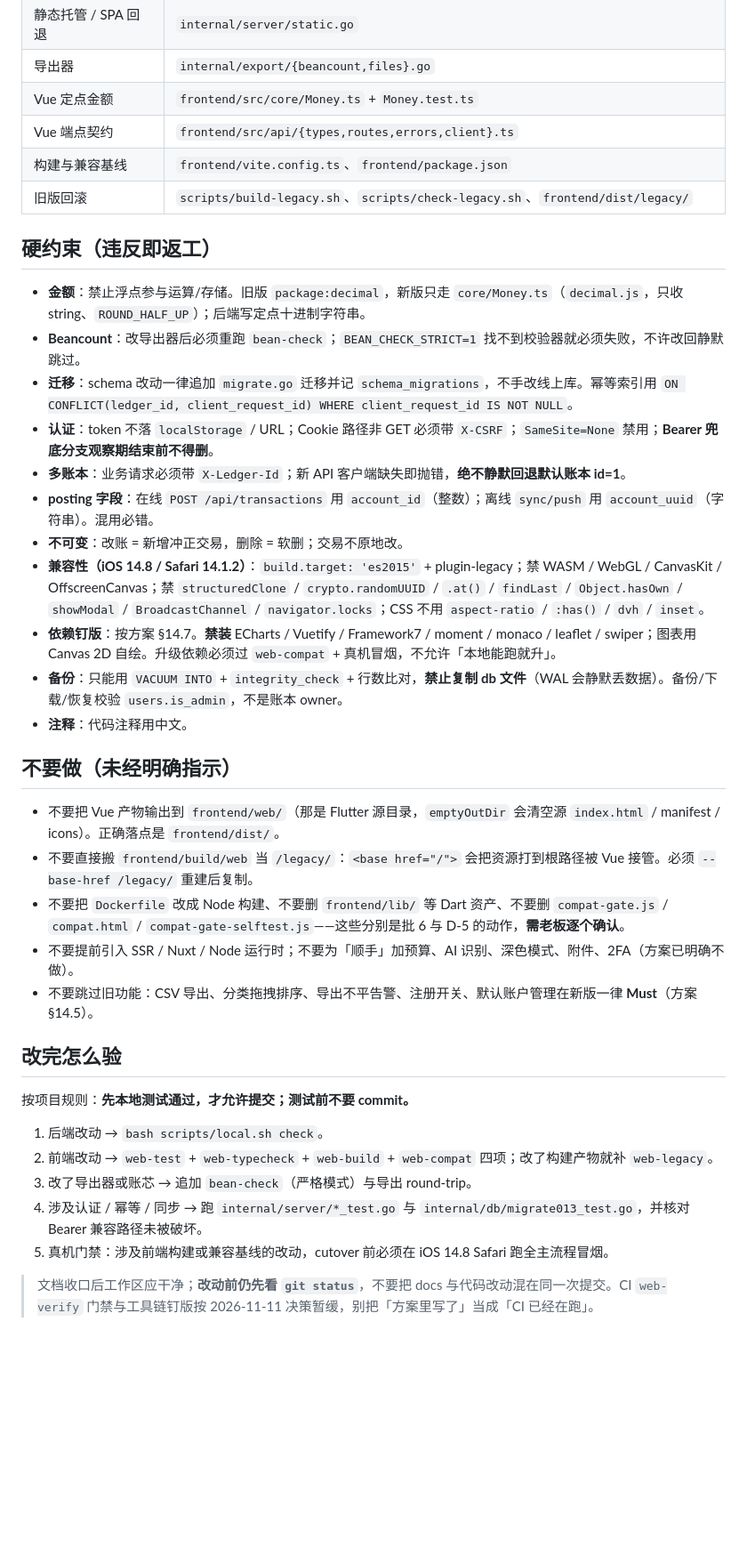
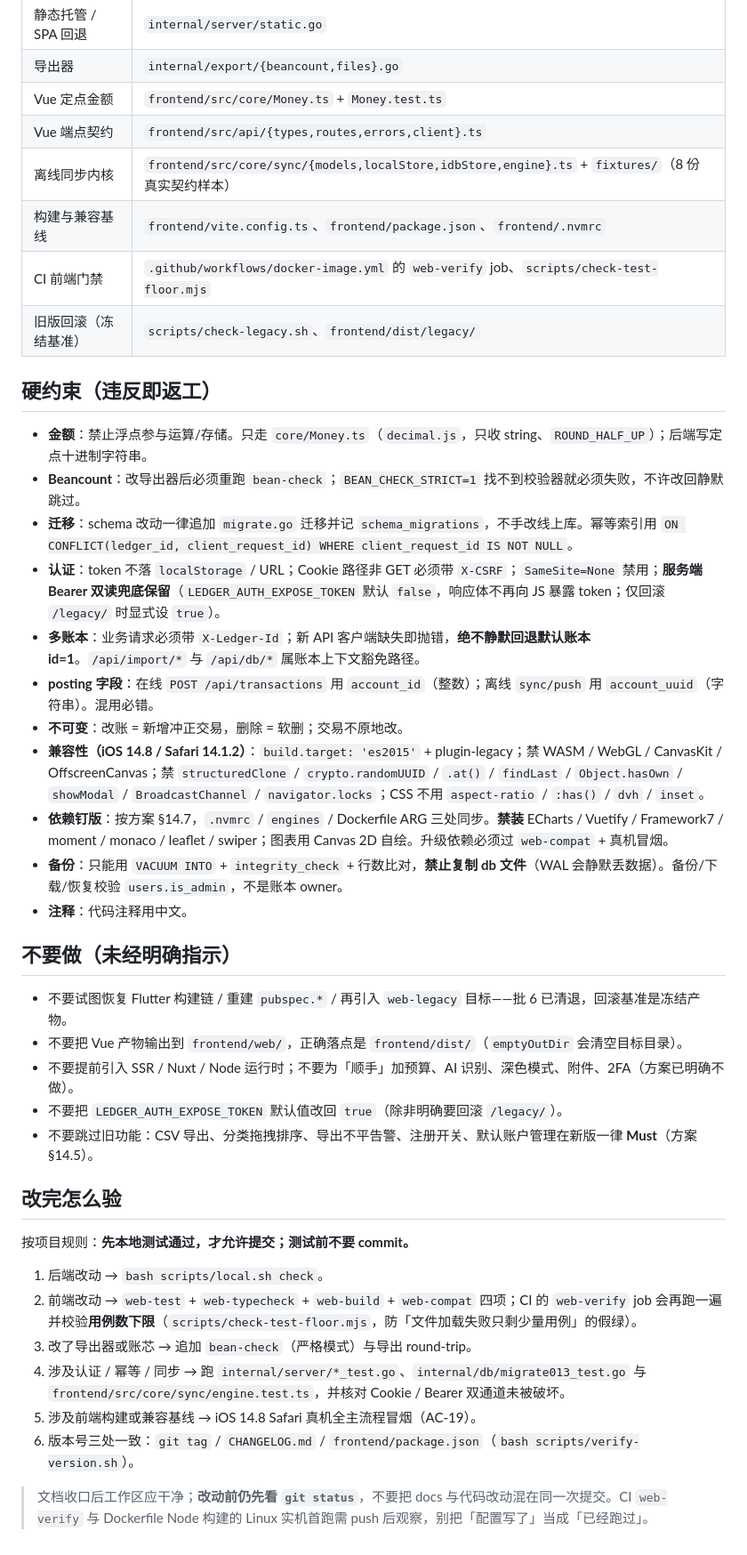
Before and after one commit to quewen08/MoneyMint, a Markdown page: CLAUDE.md, the part around one of its changes. Shown at 89% size. GitHub-like rendering; blank space fills up the shorter version.

```diff
--- a/CLAUDE.md
+++ b/CLAUDE.md
@@ -41,29 +43,31 @@
 | 导出器 | `internal/export/{beancount,files}.go` |
 | Vue 定点金额 | `frontend/src/core/Money.ts` + `Money.test.ts` |
 | Vue 端点契约 | `frontend/src/api/{types,routes,errors,client}.ts` |
-| 构建与兼容基线 | `frontend/vite.config.ts`、`frontend/package.json` |
-| 旧版回滚 | `scripts/build-legacy.sh`、`scripts/check-legacy.sh`、`frontend/dist/legacy/` |
+| 离线同步内核 | `frontend/src/core/sync/{models,localStore,idbStore,engine}.ts` + `fixtures/`（8 份真实契约样本） |
+| 构建与兼容基线 | `frontend/vite.config.ts`、`frontend/package.json`、`frontend/.nvmrc` |
+| CI 前端门禁 | `.github/workflows/docker-image.yml` 的 `web-verify` job、`scripts/check-test-floor.mjs` |
+| 旧版回滚（冻结基准） | `scripts/check-legacy.sh`、`frontend/dist/legacy/` |
 
 ## 硬约束（违反即返工）
 
-- **金额**：禁止浮点参与运算/存储。旧版 `package:decimal`，新版只走 `core/Money.ts`（`decimal.js`，只收 string、`ROUND_HALF_UP`）；后端写定点十进制字符串。
+- **金额**：禁止浮点参与运算/存储。只走 `core/Money.ts`（`decimal.js`，只收 string、`ROUND_HALF_UP`）；后端写定点十进制字符串。
 - **Beancount**：改导出器后必须重跑 `bean-check`；`BEAN_CHECK_STRICT=1` 找不到校验器就必须失败，不许改回静默跳过。
 - **迁移**：schema 改动一律追加 `migrate.go` 迁移并记 `schema_migrations`，不手改线上库。幂等索引用 `ON CONFLICT(ledger_id, client_request_id) WHERE client_request_id IS NOT NULL`。
-- **认证**：token 不落 `localStorage` / URL；Cookie 路径非 GET 必须带 `X-CSRF`；`SameSite=None` 禁用；**Bearer 兜底分支观察期结束前不得删**。
-- **多账本**：业务请求必须带 `X-Ledger-Id`；新 API 客户端缺失即抛错，**绝不静默回退默认账本 id=1**。
+- **认证**：token 不落 `localStorage` / URL；Cookie 路径非 GET 必须带 `X-CSRF`；`SameSite=None` 禁用；**服务端 Bearer 双读兜底保留**（`LEDGER_AUTH_EXPOSE_TOKEN` 默认 `false`，响应体不再向 JS 暴露 token；仅回滚 `/legacy/` 时显式设 `true`）。
+- **多账本**：业务请求必须带 `X-Ledger-Id`；新 API 客户端缺失即抛错，**绝不静默回退默认账本 id=1**。`/api/import/*` 与 `/api/db/*` 属账本上下文豁免路径。
 - **posting 字段**：在线 `POST /api/transactions` 用 `account_id`（整数）；离线 `sync/push` 用 `account_uuid`（字符串）。混用必错。
 - **不可变**：改账 = 新增冲正交易，删除 = 软删；交易不原地改。
 - **兼容性（iOS 14.8 / Safari 14.1.2）**：`build.target: 'es2015'` + plugin-legacy；禁 WASM / WebGL / CanvasKit / OffscreenCanvas；禁 `structuredClone` / `crypto.randomUUID` / `.at()` / `findLast` / `Object.hasOwn` / `showModal` / `BroadcastChannel` / `navigator.locks`；CSS 不用 `aspect-ratio` / `:has()` / `dvh` / `inset`。
-- **依赖钉版**：按方案 §14.7。**禁装** ECharts / Vuetify / Framework7 / moment / monaco / leaflet / swiper；图表用 Canvas 2D 自绘。升级依赖必须过 `web-compat` + 真机冒烟，不允许「本地能跑就升」。
+- **依赖钉版**：按方案 §14.7，`.nvmrc` / `engines` / Dockerfile ARG 三处同步。**禁装** ECharts / Vuetify / Framework7 / moment / monaco / leaflet / swiper；图表用 Canvas 2D 自绘。升级依赖必须过 `web-compat` + 真机冒烟。
 - **备份**：只能用 `VACUUM INTO` + `integrity_check` + 行数比对，**禁止复制 db 文件**（WAL 会静默丢数据）。备份/下载/恢复校验 `users.is_admin`，不是账本 owner。
 - **注释**：代码注释用中文。
 
 ## 不要做（未经明确指示）
 
-- 不要把 Vue 产物输出到 `frontend/web/`（那是 Flutter 源目录，`emptyOutDir` 会清空源 `index.html` / manifest / icons）。正确落点是 `frontend/dist/`。
-- 不要直接搬 `frontend/build/web` 当 `/legacy/`：`<base href="/">` 会把资源打到根路径被 Vue 接管。必须 `--base-href /legacy/` 重建后复制。
-- 不要把 `Dockerfile` 改成 Node 构建、不要删 `frontend/lib/` 等 Dart 资产、不要删 `compat-gate.js` / `compat.html` / `compat-gate-selftest.js`——这些分别是批 6 与 D-5 的动作，**需老板逐个确认**。
+- 不要试图恢复 Flutter 构建链 / 重建 `pubspec.*` / 再引入 `web-legacy` 目标——批 6 已清退，回滚基准是冻结产物。
+- 不要把 Vue 产物输出到 `frontend/web/`，正确落点是 `frontend/dist/`（`emptyOutDir` 会清空目标目录）。
 - 不要提前引入 SSR / Nuxt / Node 运行时；不要为「顺手」加预算、AI 识别、深色模式、附件、2FA（方案已明确不做）。
+- 不要把 `LEDGER_AUTH_EXPOSE_TOKEN` 默认值改回 `true`（除非明确要回滚 `/legacy/`）。
 - 不要跳过旧功能：CSV 导出、分类拖拽排序、导出不平告警、注册开关、默认账户管理在新版一律 **Must**（方案 §14.5）。
 
 ## 改完怎么验
@@ -71,9 +75,10 @@
 按项目规则：**先本地测试通过，才允许提交；测试前不要 commit。**
 
 1. 后端改动 → `bash scripts/local.sh check`。
-2. 前端改动 → `web-test` + `web-typecheck` + `web-build` + `web-compat` 四项；改了构建产物就补 `web-legacy`。
+2. 前端改动 → `web-test` + `web-typecheck` + `web-build` + `web-compat` 四项；CI 的 `web-verify` job 会再跑一遍并校验**用例数下限**（`scripts/check-test-floor.mjs`，防「文件加载失败只剩少量用例」的假绿）。
 3. 改了导出器或账芯 → 追加 `bean-check`（严格模式）与导出 round-trip。
-4. 涉及认证 / 幂等 / 同步 → 跑 `internal/server/*_test.go` 与 `internal/db/migrate013_test.go`，并核对 Bearer 兼容路径未被破坏。
-5. 真机门禁：涉及前端构建或兼容基线的改动，cutover 前必须在 iOS 14.8 Safari 跑全主流程冒烟。
+4. 涉及认证 / 幂等 / 同步 → 跑 `internal/server/*_test.go`、`internal/db/migrate013_test.go` 与 `frontend/src/core/sync/engine.test.ts`，并核对 Cookie / Bearer 双通道未被破坏。
+5. 涉及前端构建或兼容基线 → iOS 14.8 Safari 真机全主流程冒烟（AC-19）。
+6. 版本号三处一致：`git tag` / `CHANGELOG.md` / `frontend/package.json`（`bash scripts/verify-version.sh`）。
 
-> 文档收口后工作区应干净；**改动前仍先看 `git status`**，不要把 docs 与代码改动混在同一次提交。CI `web-verify` 门禁与工具链钉版按 2026-11-11 决策暂缓，别把「方案里写了」当成「CI 已经在跑」。
+> 文档收口后工作区应干净；**改动前仍先看 `git status`**，不要把 docs 与代码改动混在同一次提交。CI `web-verify` 与 Dockerfile Node 构建的 Linux 实机首跑需 push 后观察，别把「配置写了」当成「已经跑过」。
```
Also changed, not shown: other parts of CLAUDE.md (+12 -10 lines), AGENTS.md (+20 -13 lines), README.md (+6 -4 lines).
